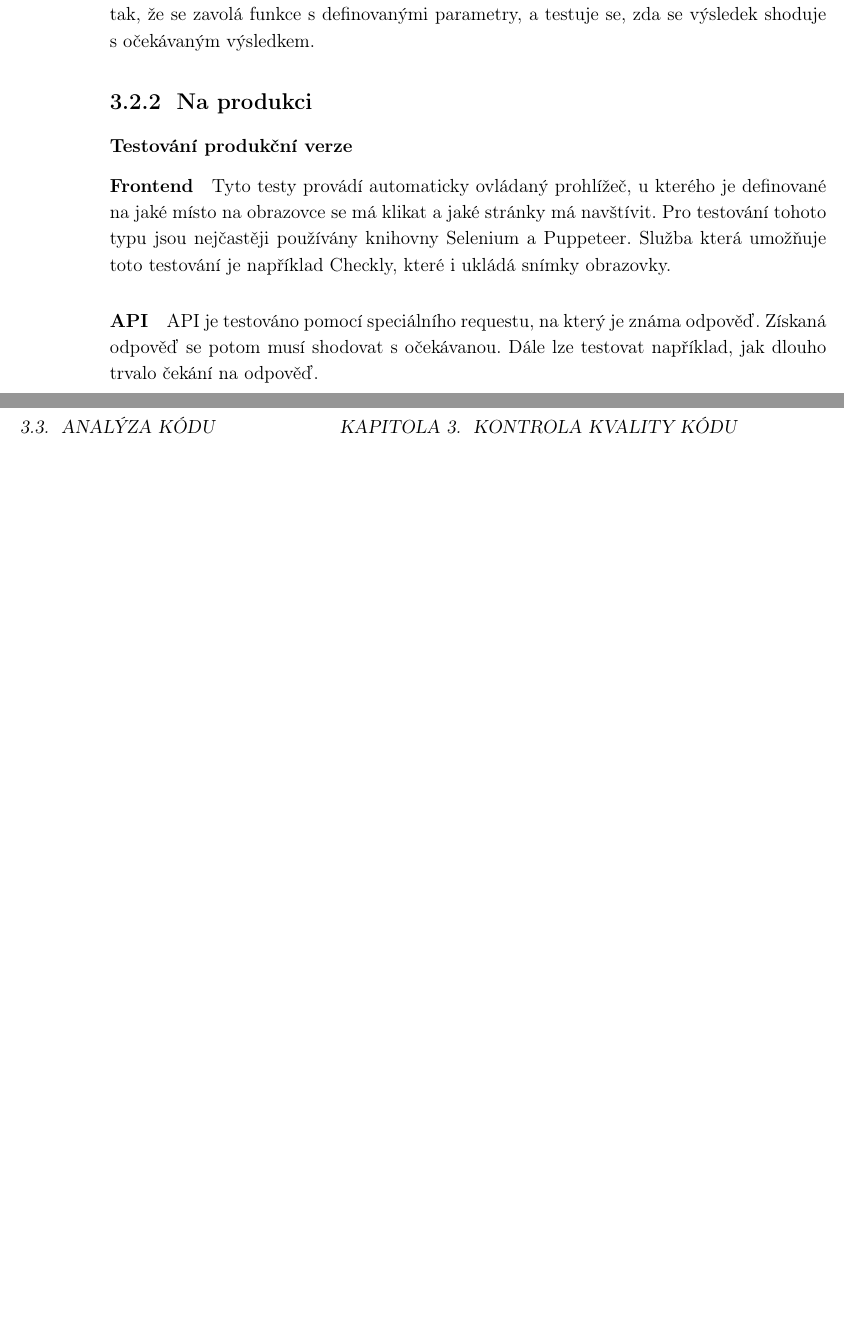
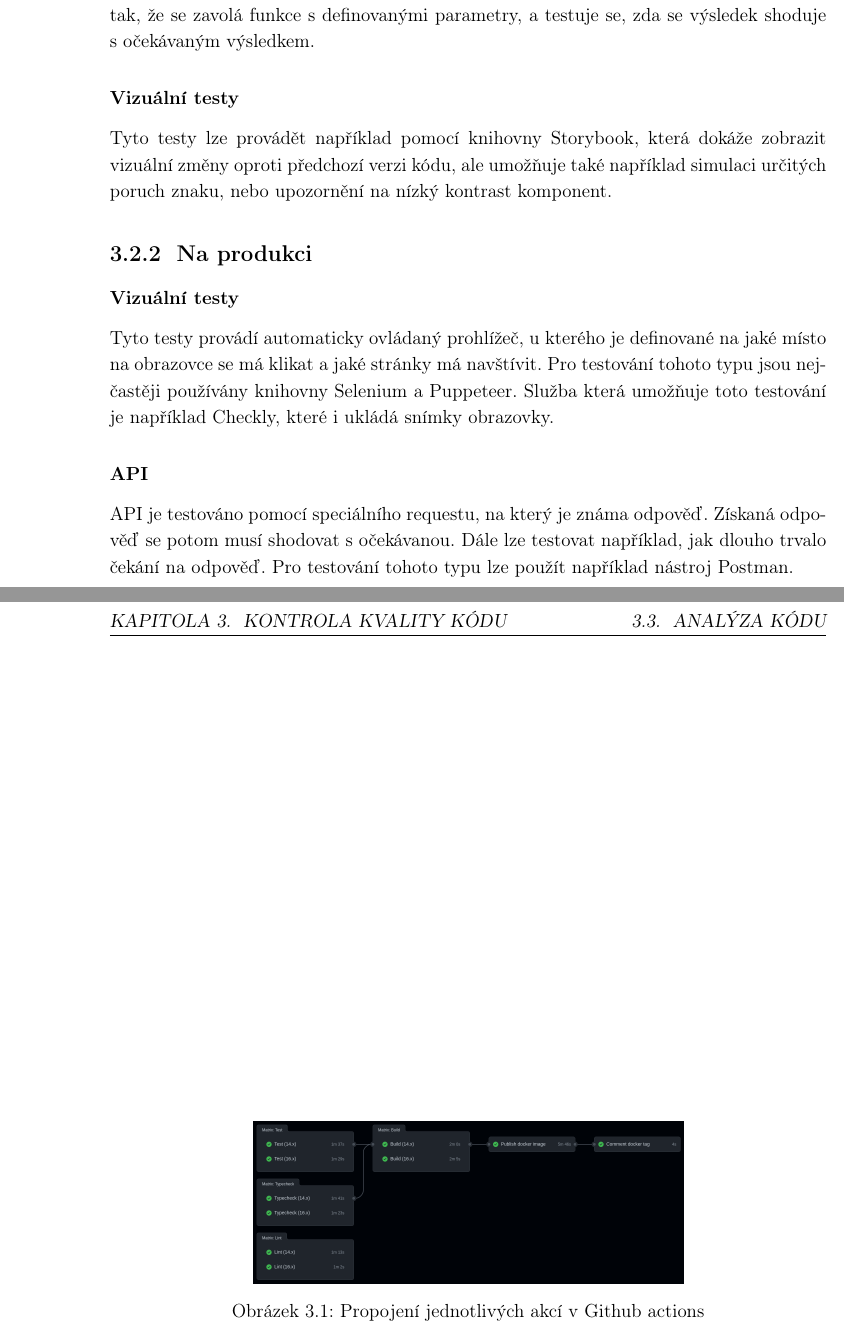
Before and after one commit to histories-cc/SOC_dokumentace, a LaTeX document (main.tex, which reads chapters/testovani.tex): two parts of pages 17 and 18 of 21 before the commit and two parts of pages 17 and 19 of 23 after it, joined at a grey line, cut so that both start at the same text, the shorter picture padded with empty space. Compiled offline with pdfLaTeX.

Commit message:
github actions image

```diff
--- a/chapters/testovani.tex
+++ b/chapters/testovani.tex
@@ -13,17 +13,21 @@ například Gitlab, nebo Github.
 Jest je nástroj pro testování jednotlivých funkcí v kódu během vývoje.
 Testování probíhá tak, že se zavolá funkce s definovanými parametry,
 a testuje se, zda se výsledek shoduje s očekávaným výsledkem.
+\subsubsection{Vizuální testy}
+Tyto testy lze provádět například pomocí knihovny Storybook, která dokáže
+zobrazit vizuální změny oproti předchozí verzi kódu, ale umožňuje také například
+simulaci určitých poruch znaku, nebo upozornění na nízký kontrast komponent.
 \subsection{Na produkci}
-\subsubsection{Testování produkční verze}
-\paragraph{Frontend}
+\subsubsection{Vizuální testy}
 Tyto testy provádí automaticky ovládaný prohlížeč, u kterého je
 definované na jaké místo na obrazovce se má klikat a jaké stránky má navštívit.
 Pro testování tohoto typu jsou nejčastěji používány knihovny Selenium a Puppeteer.
 Služba která umožňuje toto testování je například Checkly, které i ukládá snímky obrazovky.
-\paragraph{API}
+\subsubsection{API}
 API je testováno pomocí speciálního requestu, na který je známa odpověď. Získaná
 odpověď se potom musí shodovat s očekávanou. Dále lze testovat například, jak dlouho
-trvalo čekání na odpověď.
+trvalo čekání na odpověď. Pro testování tohoto typu lze použít
+například nástroj Postman.
 \subsubsection{Nahlašování vzniklých chyb}
 Pokud se při běžném používání aplikace vyskytne error, je nahlášen a
 vývojář se může podívat, v jaké situaci se vyskytl. Tuto funkci má například
@@ -57,4 +61,8 @@ spustí se pokus o zkompilování projektu. Toto je prováděno pro každou verz
 je projekt kompatibilní (v tomto případě verze 14 a 16). Pokud všechny zmíněné kroky proběhly úspěšně,
 je vytvořen nový Docker image s unikátním tagem, pokud se při vytváření nevyskytne chyba, je publikován
 na platformě Dockerhub.
+\begin{figure}[h]
+    \centering
+    \includegraphics[width=0.6\textwidth]{images/github-actions-diagram.png}
+    \caption{Propojení jednotlivých akcí v Github actions}
 
```
Also changed, not shown: images/github-actions-diagram.png (added), chapters/testovani.tex (3 more changed lines).
